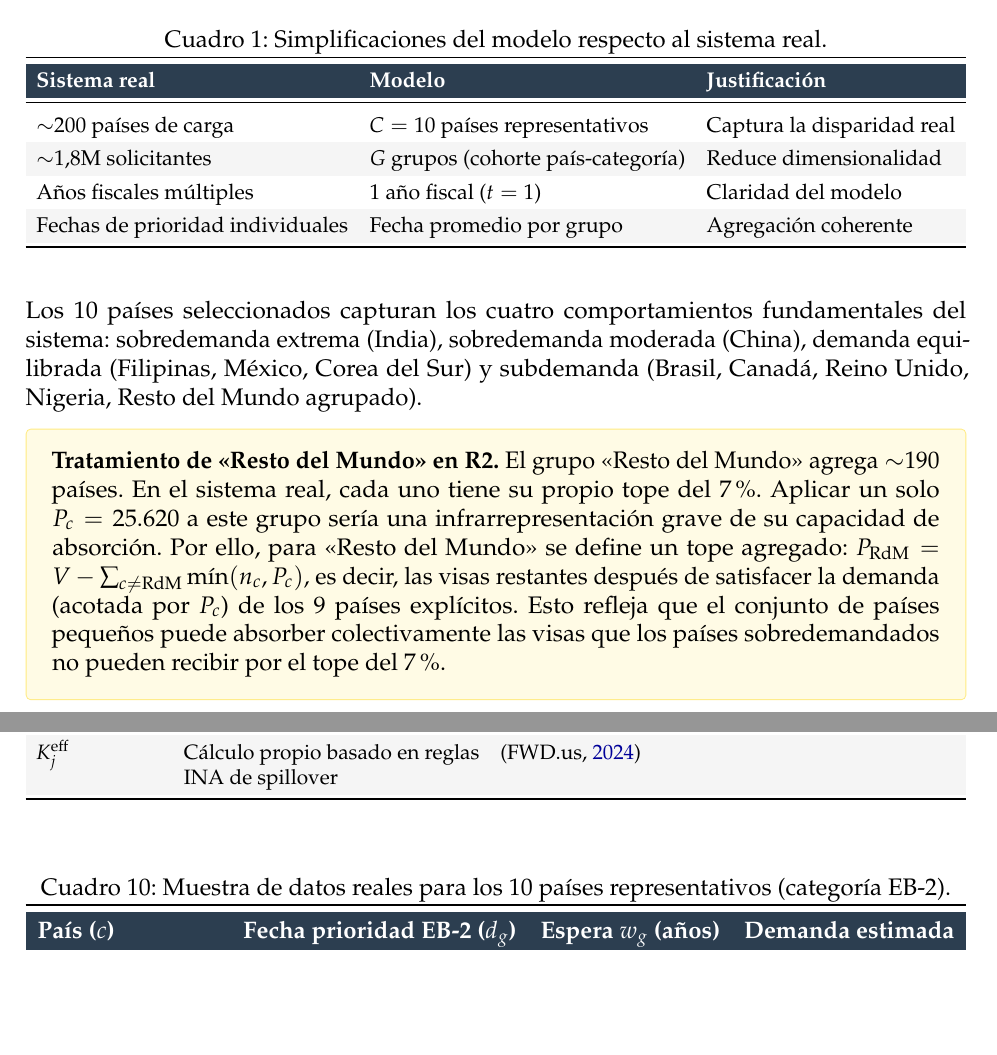
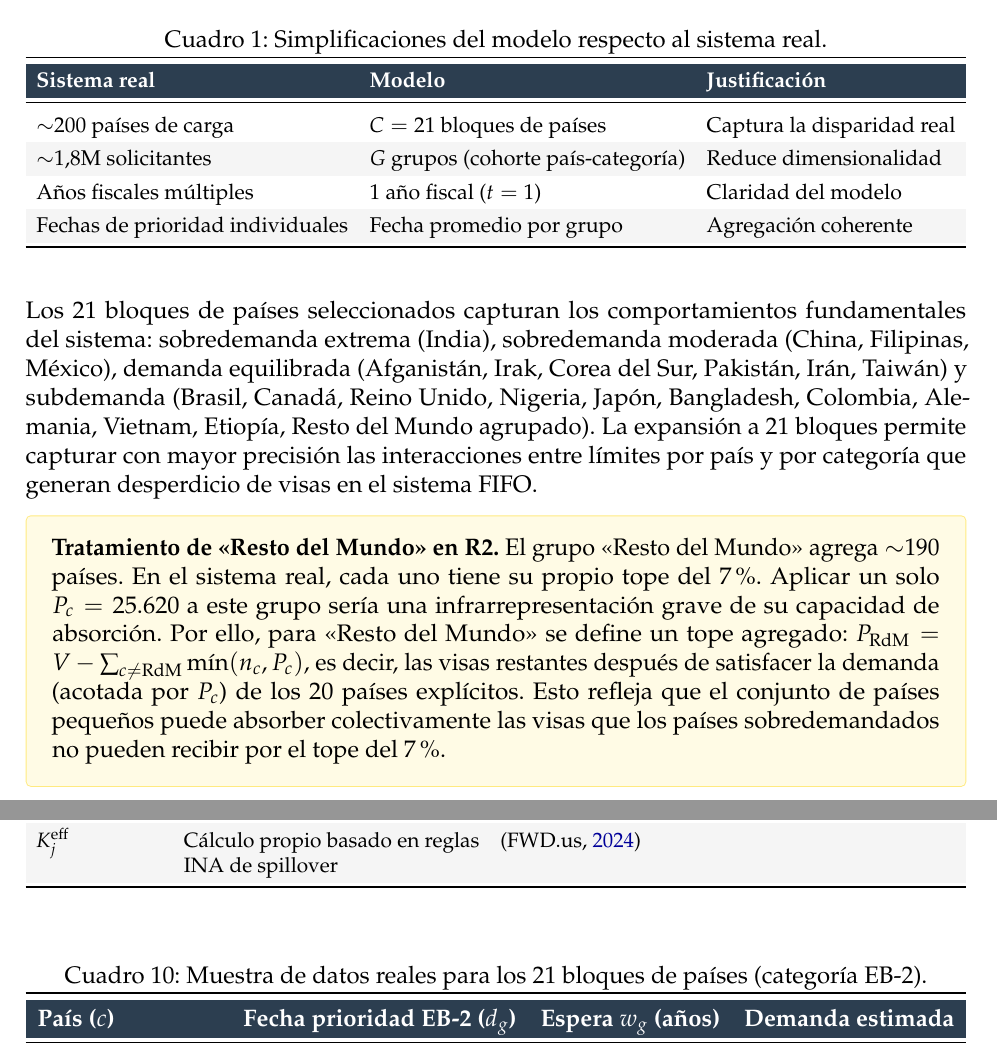
Before and after one commit to jrebull/MIAAD_Harris, a LaTeX document (references/Fase02_Latex/HarrisFase02.tex): two parts of pages 7 and 25 of 27, joined at a grey line, cut so that both start at the same text, the shorter picture padded with empty space. Compiled offline with pdfLaTeX.

Commit message:
fix: documentar 21 paises / 105 grupos en LaTeX (Bug 3)
- Actualizar C=10 → C=21 y G=50 → G=105 en toda la notacion formal
- Expandir lista de paises con los 21 bloques y sus comportamientos
- Actualizar nota de Resto del Mundo: 9 → 20 paises explicitos
- Agregar justificacion de la expansion (captura interacciones limite)

```diff
--- a/references/Fase02_Latex/HarrisFase02.tex
+++ b/references/Fase02_Latex/HarrisFase02.tex
@@ -403,7 +403,7 @@ Para hacer el problema computacionalmente tractable sin perder su esencia, se mo
 \rowcolor{tablehead}
 \textcolor{white}{\textbf{Sistema real}} & \textcolor{white}{\textbf{Modelo}} & \textcolor{white}{\textbf{Justificación}} \\
 \midrule
-$\sim$200 países de carga & $C = 10$ países representativos & Captura la disparidad real \\
+$\sim$200 países de carga & $C = 21$ bloques de países & Captura la disparidad real \\
 \rowcolor{gray!8}
 $\sim$1,8M solicitantes & $G$ grupos (cohorte país-categoría) & Reduce dimensionalidad \\
 Años fiscales múltiples & 1 año fiscal ($t = 1$) & Claridad del modelo \\
@@ -413,10 +413,10 @@ Fechas de prioridad individuales & Fecha promedio por grupo & Agregación cohere
 \end{tabular}}
 \end{table}
 
-Los 10 países seleccionados capturan los cuatro comportamientos fundamentales del sistema: sobredemanda extrema (India), sobredemanda moderada (China), demanda equilibrada (Filipinas, México, Corea del Sur) y subdemanda (Brasil, Canadá, Reino Unido, Nigeria, Resto del Mundo agrupado).
+Los 21 bloques de países seleccionados capturan los comportamientos fundamentales del sistema: sobredemanda extrema (India), sobredemanda moderada (China, Filipinas, México), demanda equilibrada (Afganistán, Irak, Corea del Sur, Pakistán, Irán, Taiwán) y subdemanda (Brasil, Canadá, Reino Unido, Nigeria, Japón, Bangladesh, Colombia, Alemania, Vietnam, Etiopía, Resto del Mundo agrupado). La expansión a 21 bloques permite capturar con mayor precisión las interacciones entre límites por país y por categoría que generan desperdicio de visas en el sistema FIFO.
 
 \begin{yellowbox}
-\textbf{Tratamiento de <<Resto del Mundo>> en R2.} El grupo <<Resto del Mundo>> agrega $\sim$190 países. En el sistema real, cada uno tiene su propio tope del 7\%. Aplicar un solo $P_c = 25.620$ a este grupo sería una infrarrepresentación grave de su capacidad de absorción. Por ello, para <<Resto del Mundo>> se define un tope agregado: $P_{\text{RdM}} = V - \sum_{c \neq \text{RdM}} \min(n_c, P_c)$, es decir, las visas restantes después de satisfacer la demanda (acotada por $P_c$) de los 9 países explícitos. Esto refleja que el conjunto de países pequeños puede absorber colectivamente las visas que los países sobredemandados no pueden recibir por el tope del 7\%.
+\textbf{Tratamiento de <<Resto del Mundo>> en R2.} El grupo <<Resto del Mundo>> agrega $\sim$190 países. En el sistema real, cada uno tiene su propio tope del 7\%. Aplicar un solo $P_c = 25.620$ a este grupo sería una infrarrepresentación grave de su capacidad de absorción. Por ello, para <<Resto del Mundo>> se define un tope agregado: $P_{\text{RdM}} = V - \sum_{c \neq \text{RdM}} \min(n_c, P_c)$, es decir, las visas restantes después de satisfacer la demanda (acotada por $P_c$) de los 20 países explícitos. Esto refleja que el conjunto de países pequeños puede absorber colectivamente las visas que los países sobredemandados no pueden recibir por el tope del 7\%.
 \end{yellowbox}
 
 % ==========================================================
@@ -1044,7 +1044,7 @@ $K_j^{\text{eff}}$ & Cálculo propio basado en reglas INA de spillover & \parenc
 
 \begin{table}[H]
 \centering
-\caption{Muestra de datos reales para los 10 países representativos (categoría EB-2).}
+\caption{Muestra de datos reales para los 21 bloques de países (categoría EB-2).}
 \label{tab:datos_reales}
 \renewcommand{\arraystretch}{1.3}
 \adjustbox{max width=\linewidth}{%
```
Also changed, not shown: references/Fase02_Latex/HarrisFase02.tex (6 more changed lines).
